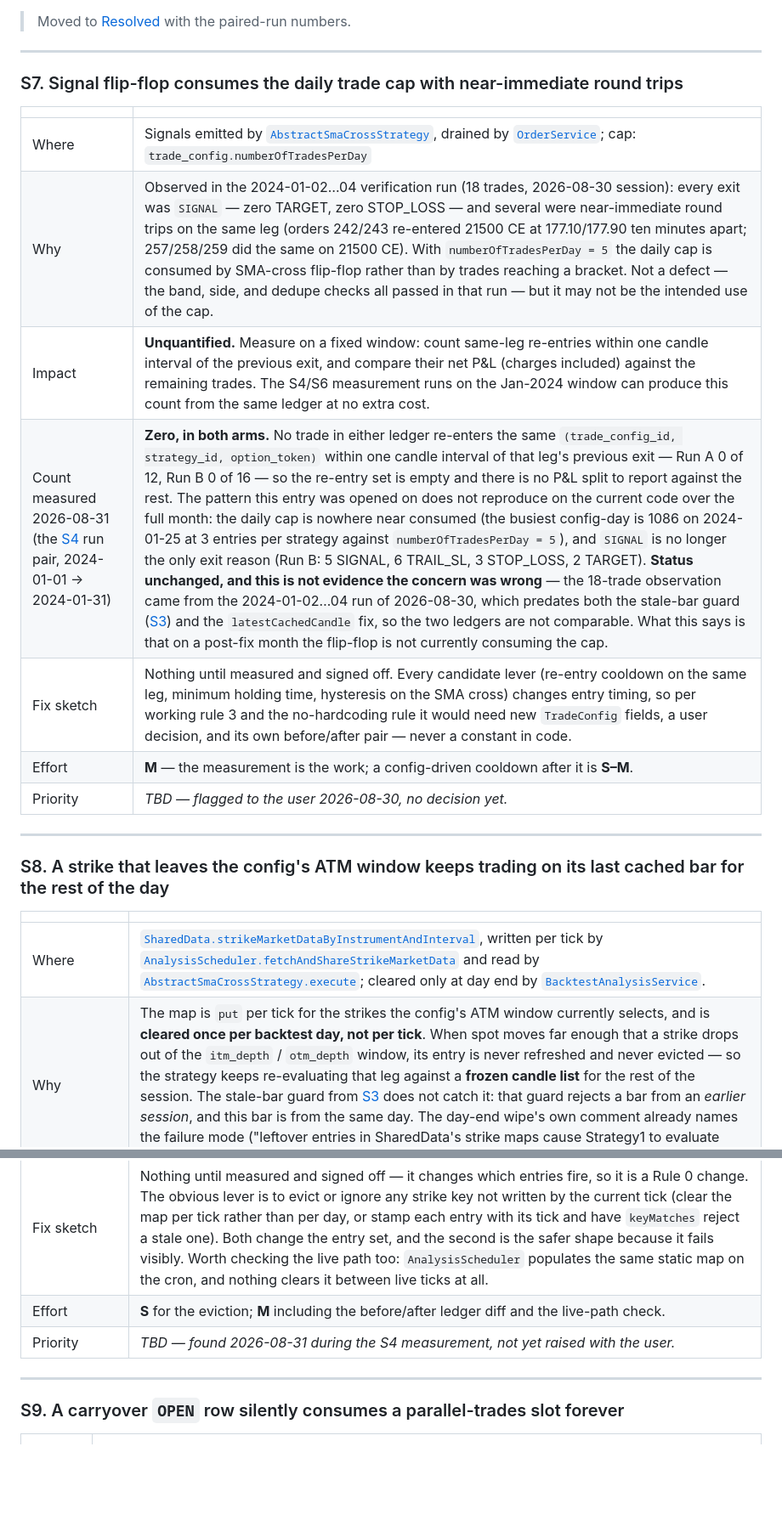
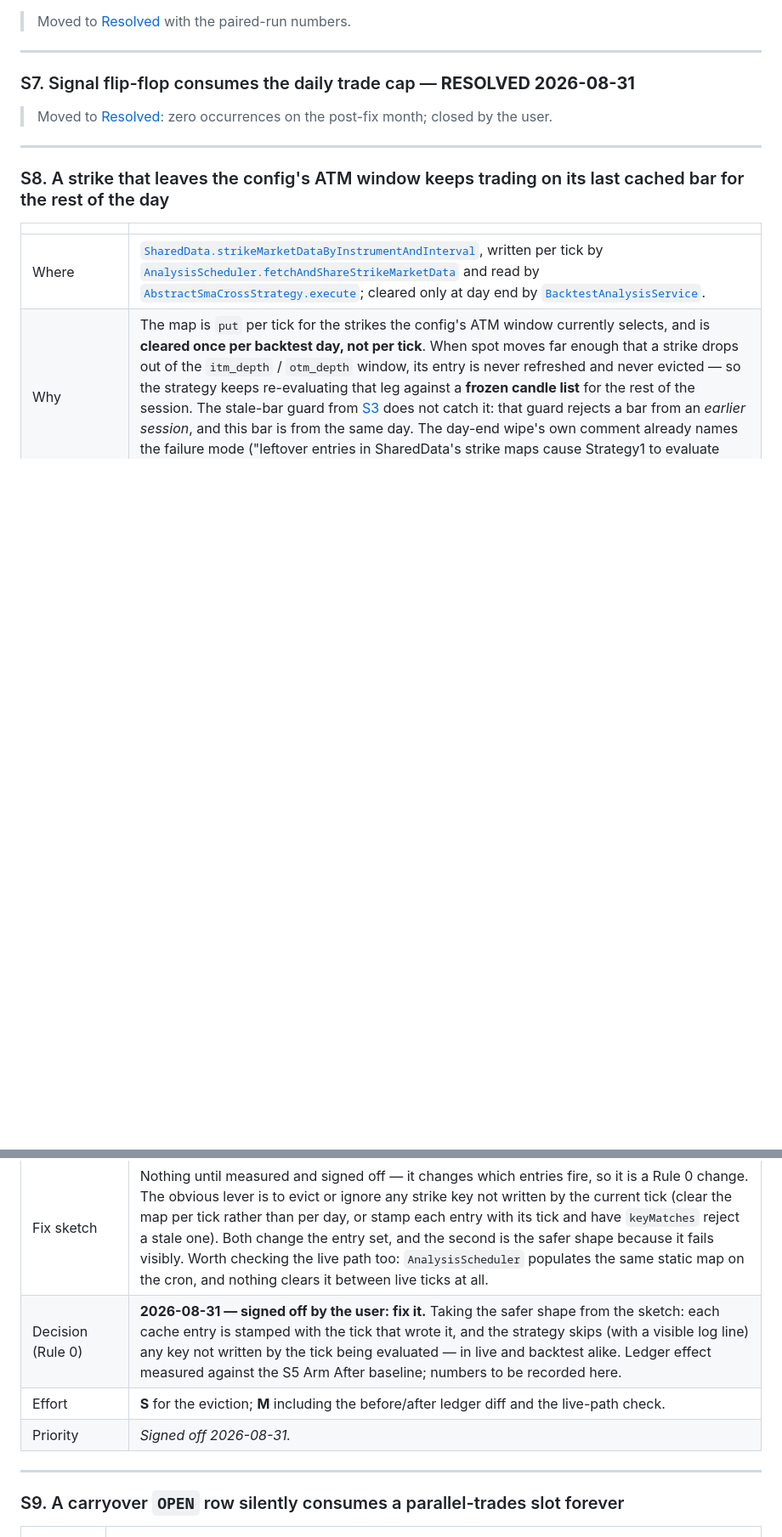
Before and after one commit to kiran6154/money-maker, a Markdown page: docs/STRATEGY_ANALYSIS_TODO.md, 2 parts joined by grey strips. Shown at 85% size. Rendered like a GitHub page; blank space fills up the shorter version.

Commit message:
Record Rule 0 sign-offs: ladder floor as resting order, S8, S9, S11 gate; close S7
Co-Authored-By: Claude Fable 5 <noreply@anthropic.com>

```diff
--- a/docs/STRATEGY_ANALYSIS_TODO.md
+++ b/docs/STRATEGY_ANALYSIS_TODO.md
@@ -103,17 +104,9 @@ Ids are `S<n>` so they never collide with `GAPS.md` numbering.
 
 ---
 
-### S7. Signal flip-flop consumes the daily trade cap with near-immediate round trips
+### S7. Signal flip-flop consumes the daily trade cap — **RESOLVED 2026-08-31**
 
-| | |
-|---|---|
-| Where | Signals emitted by [`AbstractSmaCrossStrategy`](../src/main/java/com/moneymaker/strategy/AbstractSmaCrossStrategy.java), drained by [`OrderService`](../src/main/java/com/moneymaker/order/service/OrderService.java); cap: `trade_config.numberOfTradesPerDay` |
-| Why | Observed in the 2024-01-02…04 verification run (18 trades, 2026-08-30 session): every exit was `SIGNAL` — zero TARGET, zero STOP_LOSS — and several were near-immediate round trips on the same leg (orders 242/243 re-entered 21500 CE at 177.10/177.90 ten minutes apart; 257/258/259 did the same on 21500 CE). With `numberOfTradesPerDay = 5` the daily cap is consumed by SMA-cross flip-flop rather than by trades reaching a bracket. Not a defect — the band, side, and dedupe checks all passed in that run — but it may not be the intended use of the cap. |
-| Impact | **Unquantified.** Measure on a fixed window: count same-leg re-entries within one candle interval of the previous exit, and compare their net P&L (charges included) against the remaining trades. The S4/S6 measurement runs on the Jan-2024 window can produce this count from the same ledger at no extra cost. |
-| Count measured 2026-08-31 (the [S4](#s4-the-036-exit-bracket--sl-ceiling--trailing-ladder--is-shipped-but-unmeasured) run pair, 2024-01-01 → 2024-01-31) | **Zero, in both arms.** No trade in either ledger re-enters the same `(trade_config_id, strategy_id, option_token)` within one candle interval of that leg's previous exit — Run A 0 of 12, Run B 0 of 16 — so the re-entry set is empty and there is no P&L split to report against the rest. The pattern this entry was opened on does not reproduce on the current code over the full month: the daily cap is nowhere near consumed (the busiest config-day is 1086 on 2024-01-25 at 3 entries per strategy against `numberOfTradesPerDay = 5`), and `SIGNAL` is no longer the only exit reason (Run B: 5 SIGNAL, 6 TRAIL_SL, 3 STOP_LOSS, 2 TARGET). **Status unchanged, and this is not evidence the concern was wrong** — the 18-trade observation came from the 2024-01-02…04 run of 2026-08-30, which predates both the stale-bar guard ([S3](#s3-stale-bar-guard-asof--resolved-2026-08-30)) and the `latestCachedCandle` fix, so the two ledgers are not comparable. What this says is that on a post-fix month the flip-flop is not currently consuming the cap. |
-| Fix sketch | Nothing until measured and signed off. Every candidate lever (re-entry cooldown on the same leg, minimum holding time, hysteresis on the SMA cross) changes entry timing, so per working rule 3 and the no-hardcoding rule it would need new `TradeConfig` fields, a user decision, and its own before/after pair — never a constant in code. |
-| Effort | **M** — the measurement is the work; a config-driven cooldown after it is **S–M**. |
-| Priority | _TBD — flagged to the user 2026-08-30, no decision yet._ |
+> Moved to [Resolved](#s7-signal-flip-flop-consumes-the-daily-trade-cap--resolved-2026-08-31): zero occurrences on the post-fix month; closed by the user.
 
 ---
 
@@ -126,8 +119,9 @@ Ids are `S<n>` so they never collide with `GAPS.md` numbering.
 | Observed 2026-08-31 (the [S4](#s4-the-036-exit-bracket--sl-ceiling--trailing-ladder--is-shipped-but-unmeasured) Run B ledger + log, 2024-01-16) | Orders 1381 / 1382 opened on 22200 PE at **142.80 — the close of the bar stamped 11:55 — on a tick after 12:45**, by which time that leg was actually trading near 191. The identical `[signal]` line (`time=2024-01-16T11:55`, same open, close and `sma50=156.166`) was re-emitted on ~20 consecutive ticks, i.e. the leg's series stopped advancing while the strategy kept acting on it. The raw `historical_option_candles` rows for that leg are continuous every 5 minutes across the whole period, so this is not a data gap. Both trades stopped out at **−61.30**. |
 | Impact | **Unquantified.** The one instance measured is worth −122.60 per share across the two strategy rows, but a single occurrence on one session says nothing about frequency. What would measure it: replay a window with the `[index]` DEBUG line on and count, per tick, the strike keys the strategy evaluates that were **not** written by that tick's fetch — then split realised P&L by whether the entry came from a fresh or a stale key. Note this is **not** caused by changeset 036: it exists identically under 035, which merely kept the `no_of_parrellel_trades = 1` slot occupied so the stale signal never got a chance to fill. The S4 run exposed it; it did not create it. |
 | Fix sketch | Nothing until measured and signed off — it changes which entries fire, so it is a Rule 0 change. The obvious lever is to evict or ignore any strike key not written by the current tick (clear the map per tick rather than per day, or stamp each entry with its tick and have `keyMatches` reject a stale one). Both change the entry set, and the second is the safer shape because it fails visibly. Worth checking the live path too: `AnalysisScheduler` populates the same static map on the cron, and nothing clears it between live ticks at all. |
+| Decision (Rule 0) | **2026-08-31 — signed off by the user: fix it.** Taking the safer shape from the sketch: each cache entry is stamped with the tick that wrote it, and the strategy skips (with a visible log line) any key not written by the tick being evaluated — in live and backtest alike. Ledger effect measured against the S5 Arm After baseline; numbers to be recorded here. |
 | Effort | **S** for the eviction; **M** including the before/after ledger diff and the live-path check. |
-| Priority | _TBD — found 2026-08-31 during the S4 measurement, not yet raised with the user._ |
+| Priority | _Signed off 2026-08-31._ |
 
 ---
 
```
Also changed, not shown: other parts of docs/STRATEGY_ANALYSIS_TODO.md (+12 -1 lines).
